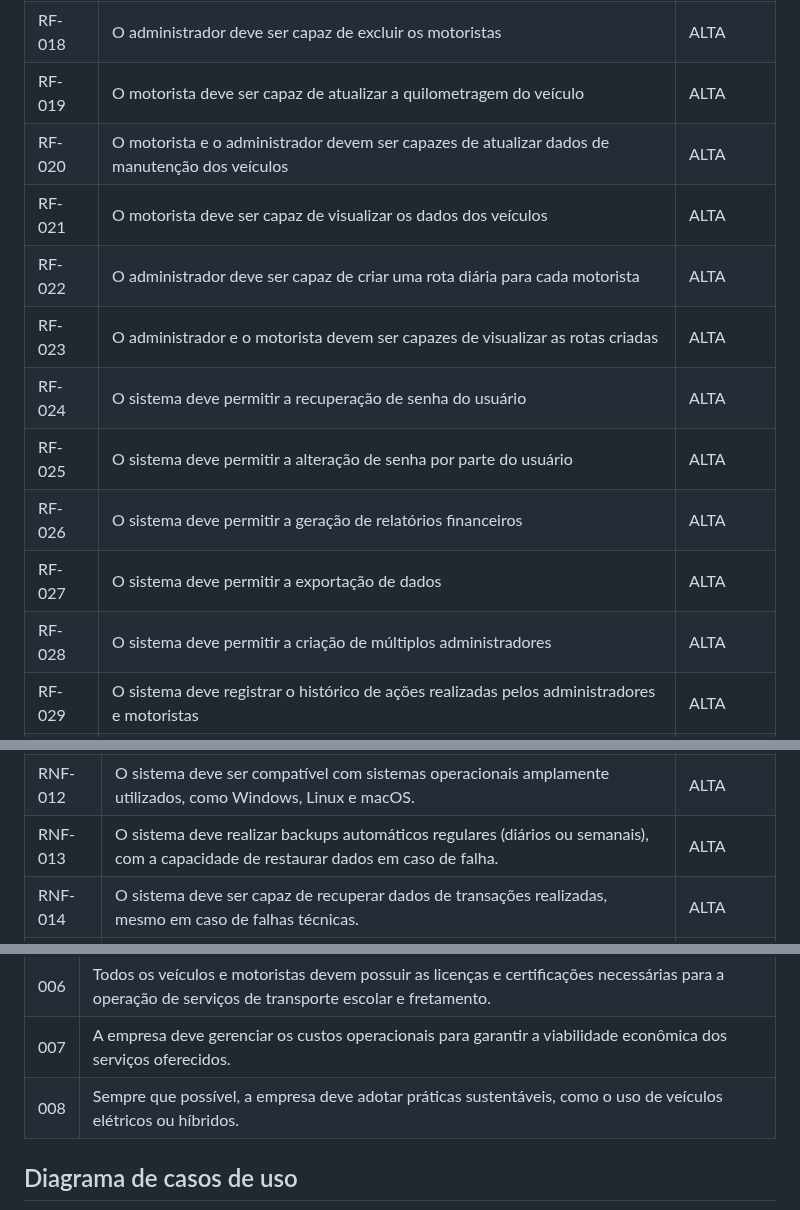
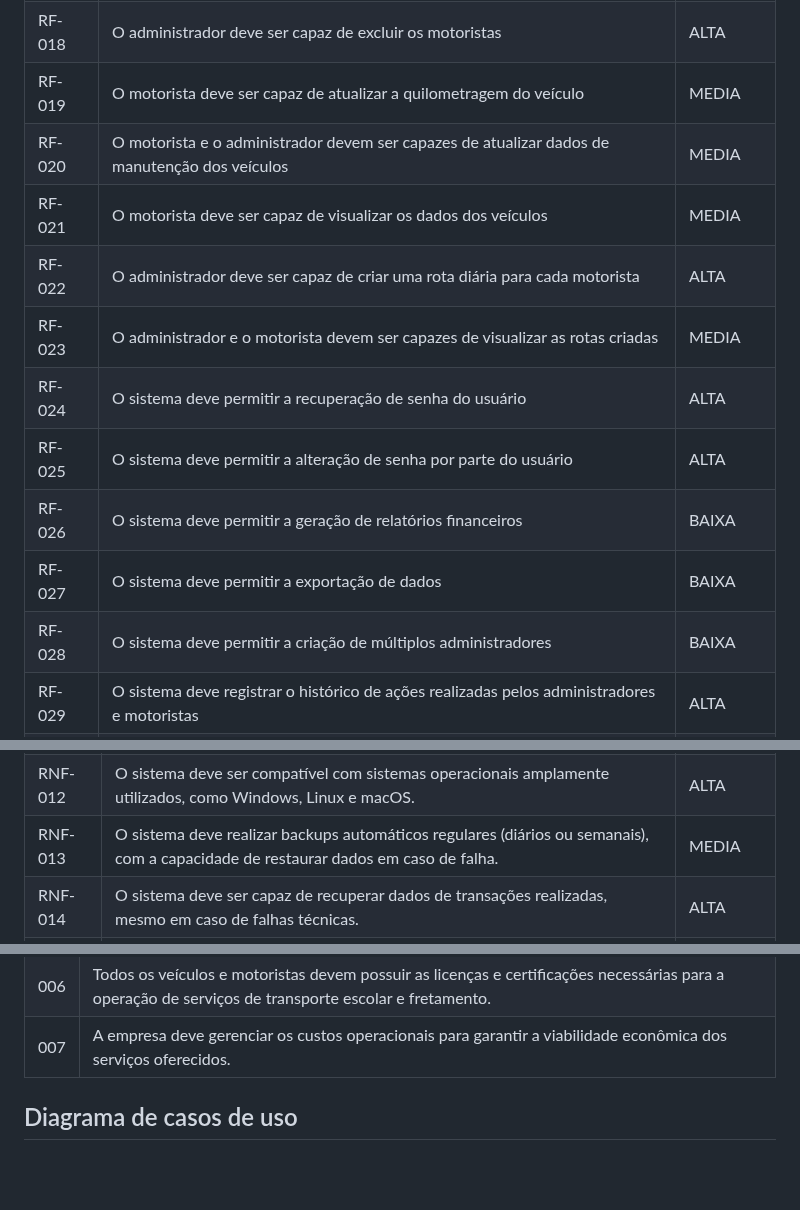
Before and after one commit to ICEI-PUC-Minas-PCO-ADS-TI/2025-1-p2-tiapn-Transol, a Markdown page: docs/02-Especificacao.md, 3 parts joined by grey strips. Rendered like a GitHub page; blank space fills up the shorter version.

```diff
--- a/docs/02-Especificacao.md
+++ b/docs/02-Especificacao.md
@@ -55,16 +52,16 @@ As tabelas a seguir apresentam os requisitos funcionais e não funcionais que de
 |RF-016| O administrador deve ser capaz de cadastrar motoristas  | ALTA |
 |RF-017| O administrador deve ser capaz de editar os dados dos motoristas | ALTA |
 |RF-018| O administrador deve ser capaz de excluir os motoristas | ALTA |
-|RF-019| O motorista deve ser capaz de atualizar a quilometragem do veículo  | ALTA |
-|RF-020| O motorista e o administrador devem ser capazes de atualizar dados de manutenção dos veículos | ALTA |
-|RF-021| O motorista deve ser capaz de visualizar os dados dos veículos | ALTA |
+|RF-019| O motorista deve ser capaz de atualizar a quilometragem do veículo  | MEDIA |
+|RF-020| O motorista e o administrador devem ser capazes de atualizar dados de manutenção dos veículos | MEDIA |
+|RF-021| O motorista deve ser capaz de visualizar os dados dos veículos | MEDIA |
 |RF-022| O administrador deve ser capaz de criar uma rota diária para cada motorista | ALTA |
-|RF-023| O administrador e o motorista devem ser capazes de visualizar as rotas criadas | ALTA |
+|RF-023| O administrador e o motorista devem ser capazes de visualizar as rotas criadas | MEDIA |
 |RF-024| O sistema deve permitir a recuperação de senha do usuário | ALTA |
 |RF-025| O sistema deve permitir a alteração de senha por parte do usuário | ALTA |
-|RF-026| O sistema deve permitir a geração de relatórios financeiros | ALTA |
-|RF-027| O sistema deve permitir a exportação de dados | ALTA |
-|RF-028| O sistema deve permitir a criação de múltiplos administradores | ALTA |
+|RF-026| O sistema deve permitir a geração de relatórios financeiros | BAIXA |
+|RF-027| O sistema deve permitir a exportação de dados | BAIXA |
+|RF-028| O sistema deve permitir a criação de múltiplos administradores | BAIXA |
 |RF-029| O sistema deve registrar o histórico de ações realizadas pelos administradores e motoristas | ALTA |
 |RF-030| O sistema deve permitir a atribuição de tarefas ou atividades para os motoristas | ALTA |
 |RF-031| O sistema deve permitir a visualização de relatórios de desempenho de motoristas | ALTA |
@@ -85,7 +82,7 @@ As tabelas a seguir apresentam os requisitos funcionais e não funcionais que de
 |RNF-010|O sistema deve permitir atualizações automáticas sem a necessidade de interrupção significativa dos serviços. | ALTA |
 |RNF-011| O sistema deve ser compatível com as versões mais recentes dos principais navegadores | ALTA |
 |RNF-012| O sistema deve ser compatível com sistemas operacionais amplamente utilizados, como Windows, Linux e macOS. | ALTA |
-|RNF-013| O sistema deve realizar backups automáticos regulares (diários ou semanais), com a capacidade de restaurar dados em caso de falha. | ALTA |
+|RNF-013| O sistema deve realizar backups automáticos regulares (diários ou semanais), com a capacidade de restaurar dados em caso de falha. | MEDIA |
 |RNF-014| O sistema deve ser capaz de recuperar dados de transações realizadas, mesmo em caso de falhas técnicas. | ALTA |
 |RNF-015| O sistema deve estar em conformidade com a Lei Geral de Proteção de Dados (LGPD) e outras regulamentações de privacidade de dados aplicáveis. | ALTA |
 
@@ -107,7 +104,7 @@ O projeto está restrito aos itens apresentados na tabela a seguir.
 |005| A empresa deve cumprir as leis de proteção de dados pessoais, garantindo a privacidade e segurança das informações dos usuários.|
 |006| Todos os veículos e motoristas devem possuir as licenças e certificações necessárias para a operação de serviços de transporte escolar e fretamento.|
 |007| A empresa deve gerenciar os custos operacionais para garantir a viabilidade econômica dos serviços oferecidos.|
-|008| Sempre que possível, a empresa deve adotar práticas sustentáveis, como o uso de veículos elétricos ou híbridos.|
+
 
 ## Diagrama de casos de uso
 <img src="./images/CasodeUsoTransol.png" alt="Diagrama de casos de uso" width="70%">
```
Also changed, not shown: other parts of docs/02-Especificacao.md (+6 -9 lines).
